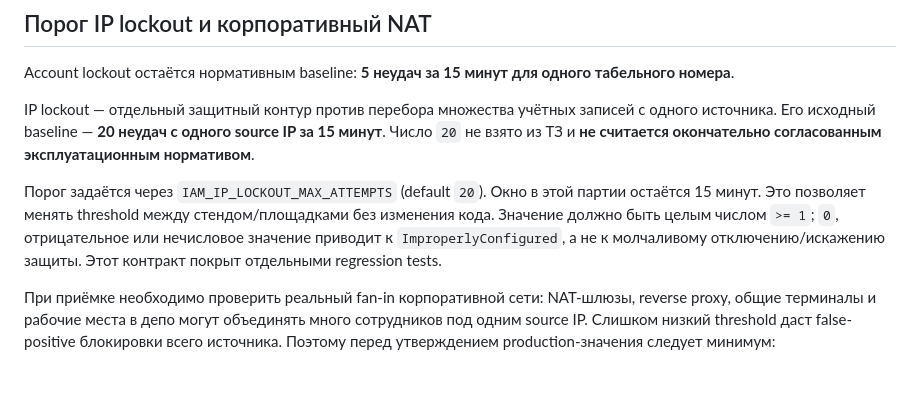
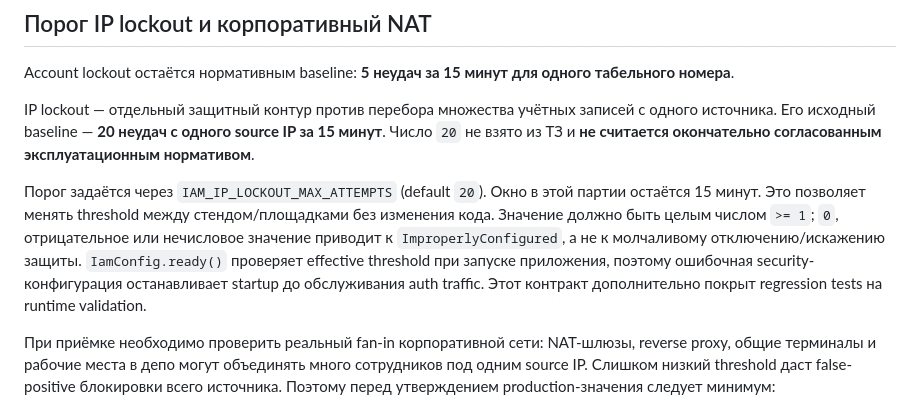
Before and after one commit to avers2604/Gup-2, a Markdown page: docs/STAGE4_P2_LOCKOUT_PROJECTION.md, the part around the change. Drawn GitHub-style; blank space fills up the shorter version.

Commit message:
docs(iam): note startup validation for lockout threshold

```diff
--- a/docs/STAGE4_P2_LOCKOUT_PROJECTION.md
+++ b/docs/STAGE4_P2_LOCKOUT_PROJECTION.md
@@ -63,7 +63,7 @@ Account lockout остаётся нормативным baseline: **5 неуда
 
 IP lockout — отдельный защитный контур против перебора множества учётных записей с одного источника. Его исходный baseline — **20 неудач с одного source IP за 15 минут**. Число `20` не взято из ТЗ и **не считается окончательно согласованным эксплуатационным нормативом**.
 
-Порог задаётся через `IAM_IP_LOCKOUT_MAX_ATTEMPTS` (default `20`). Окно в этой партии остаётся 15 минут. Это позволяет менять threshold между стендом/площадками без изменения кода. Значение должно быть целым числом `>= 1`; `0`, отрицательное или нечисловое значение приводит к `ImproperlyConfigured`, а не к молчаливому отключению/искажению защиты. Этот контракт покрыт отдельными regression tests.
+Порог задаётся через `IAM_IP_LOCKOUT_MAX_ATTEMPTS` (default `20`). Окно в этой партии остаётся 15 минут. Это позволяет менять threshold между стендом/площадками без изменения кода. Значение должно быть целым числом `>= 1`; `0`, отрицательное или нечисловое значение приводит к `ImproperlyConfigured`, а не к молчаливому отключению/искажению защиты. `IamConfig.ready()` проверяет effective threshold при запуске приложения, поэтому ошибочная security-конфигурация останавливает startup до обслуживания auth traffic. Этот контракт дополнительно покрыт regression tests на runtime validation.
 
 При приёмке необходимо проверить реальный fan-in корпоративной сети: NAT-шлюзы, reverse proxy, общие терминалы и рабочие места в депо могут объединять много сотрудников под одним source IP. Слишком низкий threshold даст false-positive блокировки всего источника. Поэтому перед утверждением production-значения следует минимум:
 
```
